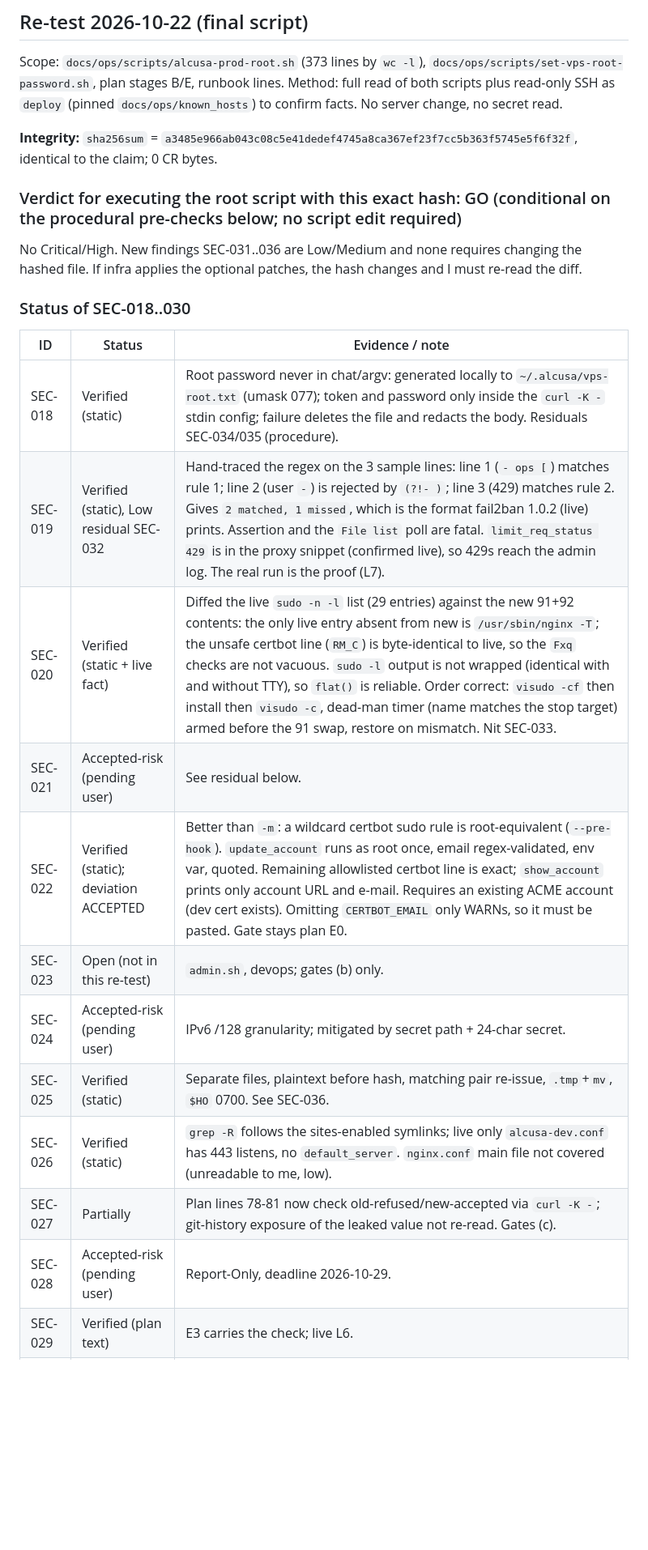
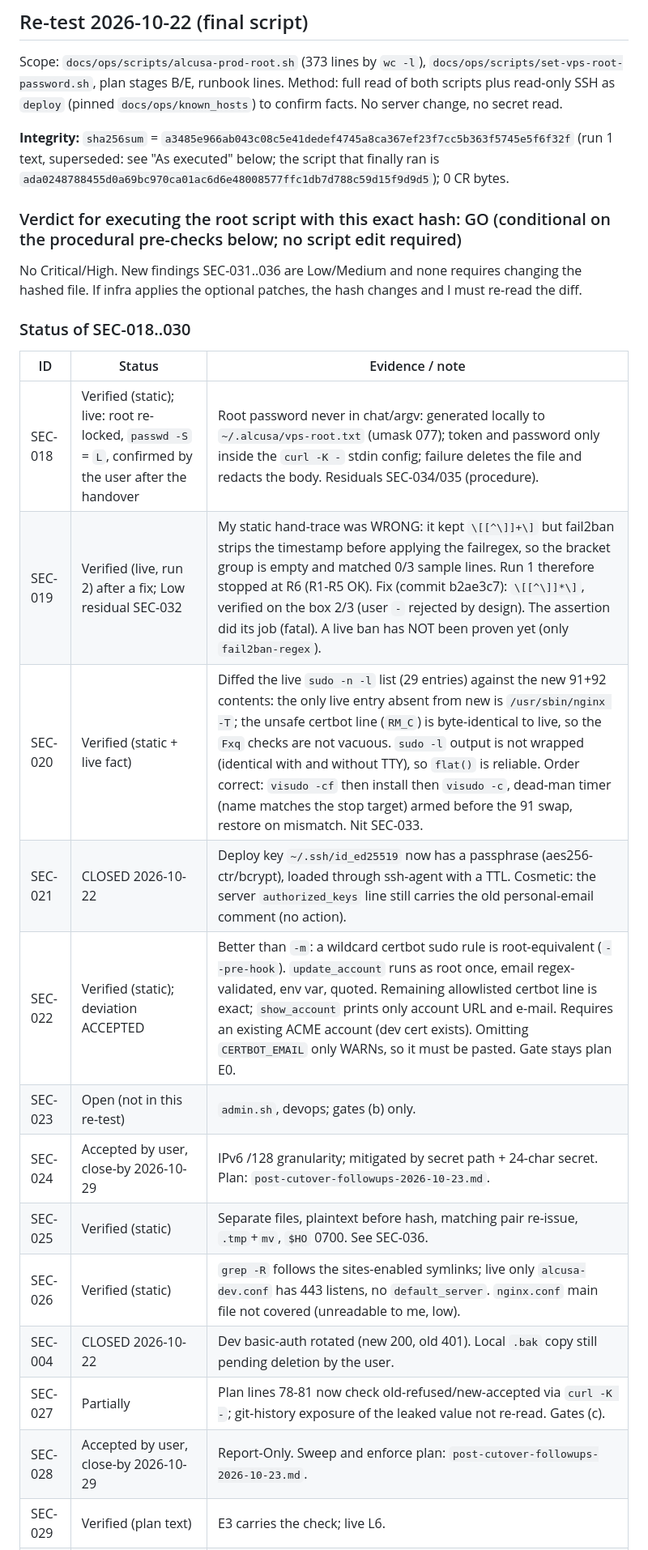
Before and after one commit to cmaganacdcsolutions/alcusa-sv-landing-cotizador, a Markdown page: docs/security/prod-cutover-review-2026-10-22.md, the part around one of its changes. Shown at 81% size. Rendered like a GitHub page; blank space fills up the shorter version.

Commit message:
docs(seguridad): revision del cutover a prod con hash ejecutado, nota SEC-019 corregida y estado de cierres
Co-Authored-By: Claude Opus 5.5 <noreply@anthropic.com>

```diff
--- a/docs/security/prod-cutover-review-2026-10-22.md
+++ b/docs/security/prod-cutover-review-2026-10-22.md
@@ -152,7 +152,7 @@ Owner for SEC-018..022, 024-026, 028-030: senior-infrastructure. SEC-023: senior
 
 Scope: `docs/ops/scripts/alcusa-prod-root.sh` (373 lines by `wc -l`), `docs/ops/scripts/set-vps-root-password.sh`, plan stages B/E, runbook lines. Method: full read of both scripts plus read-only SSH as `deploy` (pinned `docs/ops/known_hosts`) to confirm facts. No server change, no secret read.
 
-**Integrity:** `sha256sum` = `a3485e966ab043c08c5e41dedef4745a8ca367ef23f7cc5b363f5745e5f6f32f`, identical to the claim; 0 CR bytes.
+**Integrity:** `sha256sum` = `a3485e966ab043c08c5e41dedef4745a8ca367ef23f7cc5b363f5745e5f6f32f` (run 1 text, superseded: see "As executed" below; the script that finally ran is `ada0248788455d0a69bc970ca01ac6d6e48008577ffc1db7d788c59d15f9d9d5`); 0 CR bytes.
 
 ### Verdict for executing the root script with this exact hash: GO (conditional on the procedural pre-checks below; no script edit required)
 
@@ -162,15 +162,16 @@ No Critical/High. New findings SEC-031..036 are Low/Medium and none requires cha
 
 | ID | Status | Evidence / note |
 |---|---|---|
-| SEC-018 | Verified (static) | Root password never in chat/argv: generated locally to `~/.alcusa/vps-root.txt` (umask 077); token and password only inside the `curl -K -` stdin config; failure deletes the file and redacts the body. Residuals SEC-034/035 (procedure). |
-| SEC-019 | Verified (static), Low residual SEC-032 | Hand-traced the regex on the 3 sample lines: line 1 (`- ops [`) matches rule 1; line 2 (user `-`) is rejected by `(?!- )`; line 3 (429) matches rule 2. Gives `2 matched, 1 missed`, which is the format fail2ban 1.0.2 (live) prints. Assertion and the `File list` poll are fatal. `limit_req_status 429` is in the proxy snippet (confirmed live), so 429s reach the admin log. The real run is the proof (L7). |
+| SEC-018 | Verified (static); live: root re-locked, `passwd -S` = `L`, confirmed by the user after the handover | Root password never in chat/argv: generated locally to `~/.alcusa/vps-root.txt` (umask 077); token and password only inside the `curl -K -` stdin config; failure deletes the file and redacts the body. Residuals SEC-034/035 (procedure). |
+| SEC-019 | Verified (live, run 2) after a fix; Low residual SEC-032 | My static hand-trace was WRONG: it kept `\[[^\]]+\]` but fail2ban strips the timestamp before applying the failregex, so the bracket group is empty and matched 0/3 sample lines. Run 1 therefore stopped at R6 (R1-R5 OK). Fix (commit b2ae3c7): `\[[^\]]*\]`, verified on the box 2/3 (user `-` rejected by design). The assertion did its job (fatal). A live ban has NOT been proven yet (only `fail2ban-regex`). |
 | SEC-020 | Verified (static + live fact) | Diffed the live `sudo -n -l` list (29 entries) against the new 91+92 contents: the only live entry absent from new is `/usr/sbin/nginx -T`; the unsafe certbot line (`RM_C`) is byte-identical to live, so the `Fxq` checks are not vacuous. `sudo -l` output is not wrapped (identical with and without TTY), so `flat()` is reliable. Order correct: `visudo -cf` then install then `visudo -c`, dead-man timer (name matches the stop target) armed before the 91 swap, restore on mismatch. Nit SEC-033. |
-| SEC-021 | Accepted-risk (pending user) | See residual below. |
+| SEC-021 | CLOSED 2026-10-22 | Deploy key `~/.ssh/id_ed25519` now has a passphrase (aes256-ctr/bcrypt), loaded through ssh-agent with a TTL. Cosmetic: the server `authorized_keys` line still carries the old personal-email comment (no action). |
 | SEC-022 | Verified (static); deviation ACCEPTED | Better than `-m`: a wildcard certbot sudo rule is root-equivalent (`--pre-hook`). `update_account` runs as root once, email regex-validated, env var, quoted. Remaining allowlisted certbot line is exact; `show_account` prints only account URL and e-mail. Requires an existing ACME account (dev cert exists). Omitting `CERTBOT_EMAIL` only WARNs, so it must be pasted. Gate stays plan E0. |
 | SEC-023 | Open (not in this re-test) | `admin.sh`, devops; gates (b) only. |
-| SEC-024 | Accepted-risk (pending user) | IPv6 /128 granularity; mitigated by secret path + 24-char secret. |
+| SEC-024 | Accepted by user, close-by 2026-10-29 | IPv6 /128 granularity; mitigated by secret path + 24-char secret. Plan: `post-cutover-followups-2026-10-23.md`. |
 | SEC-025 | Verified (static) | Separate files, plaintext before hash, matching pair re-issue, `.tmp`+`mv`, `$HO` 0700. See SEC-036. |
 | SEC-026 | Verified (static) | `grep -R` follows the sites-enabled symlinks; live only `alcusa-dev.conf` has 443 listens, no `default_server`. `nginx.conf` main file not covered (unreadable to me, low). |
+| SEC-004 | CLOSED 2026-10-22 | Dev basic-auth rotated (new 200, old 401). Local `.bak` copy still pending deletion by the user. |
 | SEC-027 | Partially | Plan lines 78-81 now check old-refused/new-accepted via `curl -K -`; git-history exposure of the leaked value not re-read. Gates (c). |
-| SEC-028 | Accepted-risk (pending user) | Report-Only, deadline 2026-10-29. |
+| SEC-028 | Accepted by user, close-by 2026-10-29 | Report-Only. Sweep and enforce plan: `post-cutover-followups-2026-10-23.md`. |
 | SEC-029 | Verified (plan text) | E3 carries the check; live L6. |
```
Also changed, not shown: other parts of docs/security/prod-cutover-review-2026-10-22.md (+11 -3 lines).
